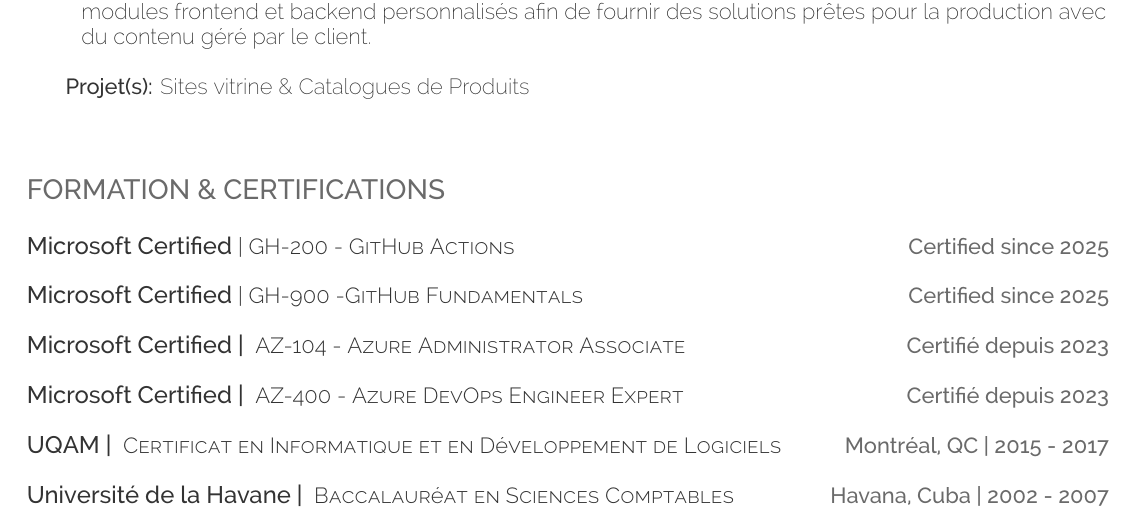
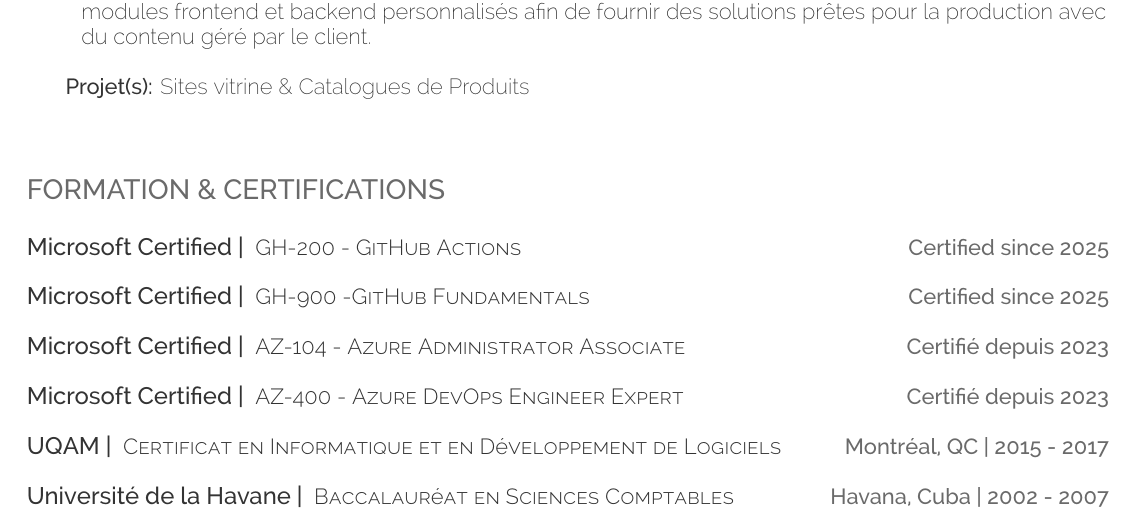
Before and after one commit to DevOpsByAA/cv-fr, a LaTeX CV (cv-fr.tex): part of page 2 of 3, cut so that both start at the same text. Compiled offline with XeLaTeX.

Commit message:
generate cv-fr.devops

```diff
--- a/cv-fr.tex
+++ b/cv-fr.tex
@@ -135,9 +135,9 @@
 \section{Formation \& Certifications}
 \vspace{0.4cm}
 \raggedright
-\runsubsectionlower{Microsoft Certified}\descripteducation{| GH-200 - GitHub Actions}\hfill \location{Certified since 2025}\\
+\runsubsectionlower{Microsoft Certified |}\descripteducation{ GH-200 - GitHub Actions}\hfill \location{Certified since 2025}\\
 \sectionsep
-\runsubsectionlower{Microsoft Certified}\descripteducation{| GH-900 -GitHub Fundamentals}\hfill \location{Certified since 2025}\\
+\runsubsectionlower{Microsoft Certified |}\descripteducation{ GH-900 -GitHub Fundamentals}\hfill \location{Certified since 2025}\\
 \sectionsep
 \runsubsectionlower{Microsoft Certified |}\descripteducation{ AZ-104 - Azure Administrator Associate}\hfill \location{Certifié depuis 2023}\\
 \sectionsep
```
Also changed, not shown: cv-fr.tex (1 more changed lines).
